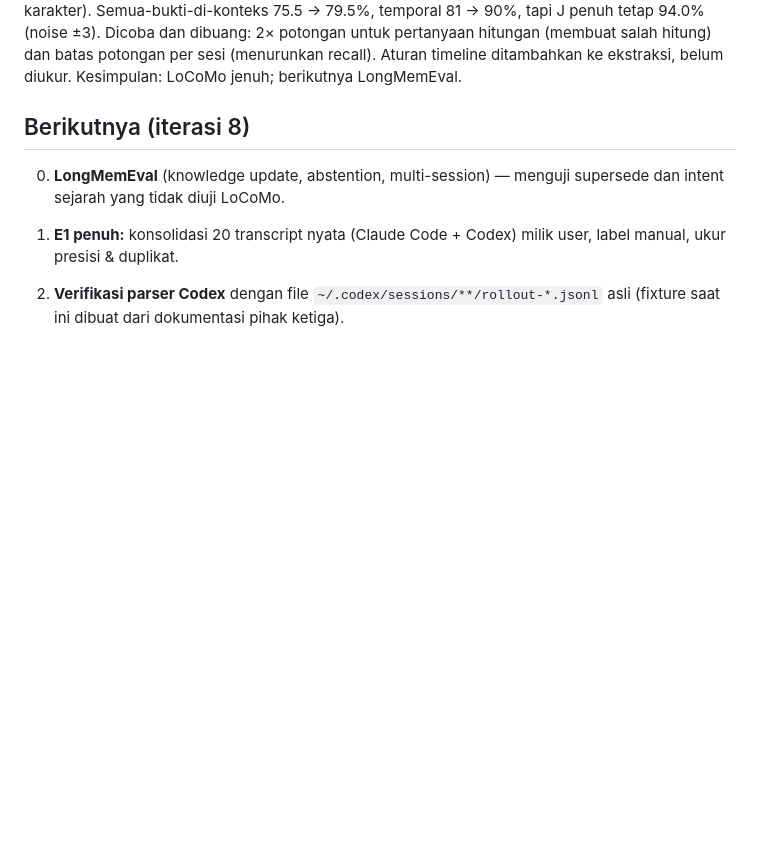
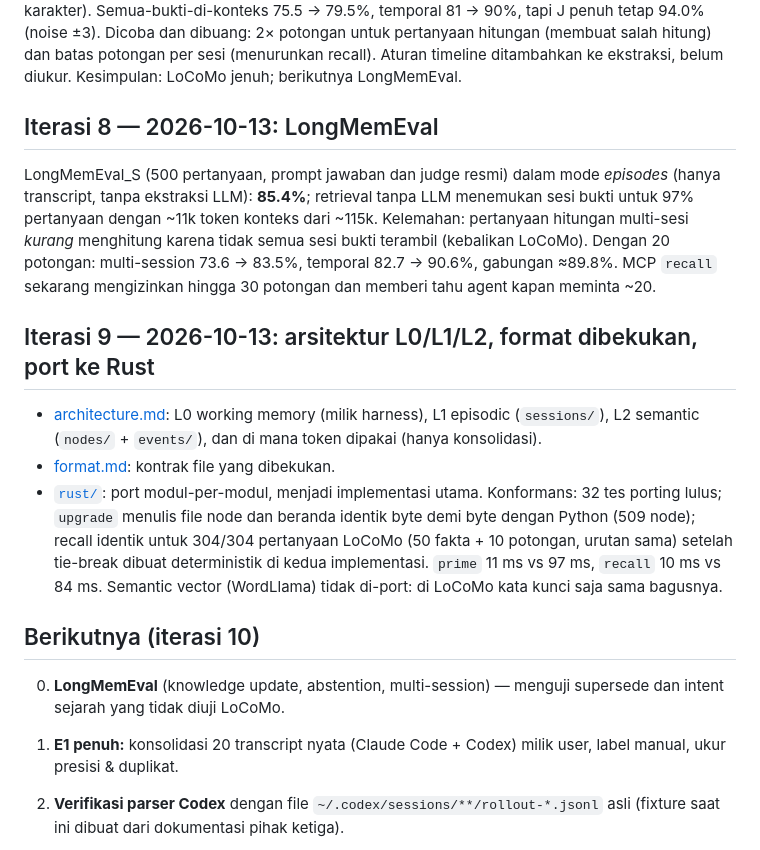
Before and after one commit to NewbeeTryToCode/rewire, a Markdown page: docs/iterations.md, the part around the change. Rendered like a GitHub page; blank space fills up the shorter version.

```diff
--- a/docs/iterations.md
+++ b/docs/iterations.md
@@ -64,7 +64,17 @@ Diimplementasikan dari analisis Mem0/Zep: semantic search opsional (WordLlama, o
 
 Metrik baru tanpa LLM ([evidence.py](../experiments/locomo/evidence.py)): apakah giliran bukti LoCoMo masuk ke konteks. Diagnosis: 57% jawaban salah sudah punya semua bukti, jadi salahnya di penjawab. Diimplementasikan: fakta menarik potongan transcript asalnya (perlu perbaikan bug: id sesi di sumber klaim terpotong 8 karakter). Semua-bukti-di-konteks 75.5 → 79.5%, temporal 81 → 90%, tapi J penuh tetap 94.0% (noise ±3). Dicoba dan dibuang: 2× potongan untuk pertanyaan hitungan (membuat salah hitung) dan batas potongan per sesi (menurunkan recall). Aturan timeline ditambahkan ke ekstraksi, belum diukur. Kesimpulan: LoCoMo jenuh; berikutnya LongMemEval.
 
-## Berikutnya (iterasi 8)
+## Iterasi 8 — 2026-10-13: LongMemEval
+
+LongMemEval_S (500 pertanyaan, prompt jawaban dan judge resmi) dalam mode *episodes* (hanya transcript, tanpa ekstraksi LLM): **85.4%**; retrieval tanpa LLM menemukan sesi bukti untuk 97% pertanyaan dengan ~11k token konteks dari ~115k. Kelemahan: pertanyaan hitungan multi-sesi *kurang* menghitung karena tidak semua sesi bukti terambil (kebalikan LoCoMo). Dengan 20 potongan: multi-session 73.6 → 83.5%, temporal 82.7 → 90.6%, gabungan ≈89.8%. MCP `recall` sekarang mengizinkan hingga 30 potongan dan memberi tahu agent kapan meminta ~20.
+
+## Iterasi 9 — 2026-10-13: arsitektur L0/L1/L2, format dibekukan, port ke Rust
+
+- [architecture.md](design/architecture.md): L0 working memory (milik harness), L1 episodic (`sessions/`), L2 semantic (`nodes/` + `events/`), dan di mana token dipakai (hanya konsolidasi).
+- [format.md](design/format.md): kontrak file yang dibekukan.
+- [`rust/`](../rust): port modul-per-modul, menjadi implementasi utama. Konformans: 32 tes porting lulus; `upgrade` menulis file node dan beranda identik byte demi byte dengan Python (509 node); recall identik untuk 304/304 pertanyaan LoCoMo (50 fakta + 10 potongan, urutan sama) setelah tie-break dibuat deterministik di kedua implementasi. `prime` 11 ms vs 97 ms, `recall` 10 ms vs 84 ms. Semantic vector (WordLlama) tidak di-port: di LoCoMo kata kunci saja sama bagusnya.
+
+## Berikutnya (iterasi 10)
 
 0. **LongMemEval** (knowledge update, abstention, multi-session) — menguji supersede dan intent sejarah yang tidak diuji LoCoMo.
 
```
Also changed, not shown: README.md (+7 -4 lines), experiments/longmemeval/README.md (+15 -0 lines).
